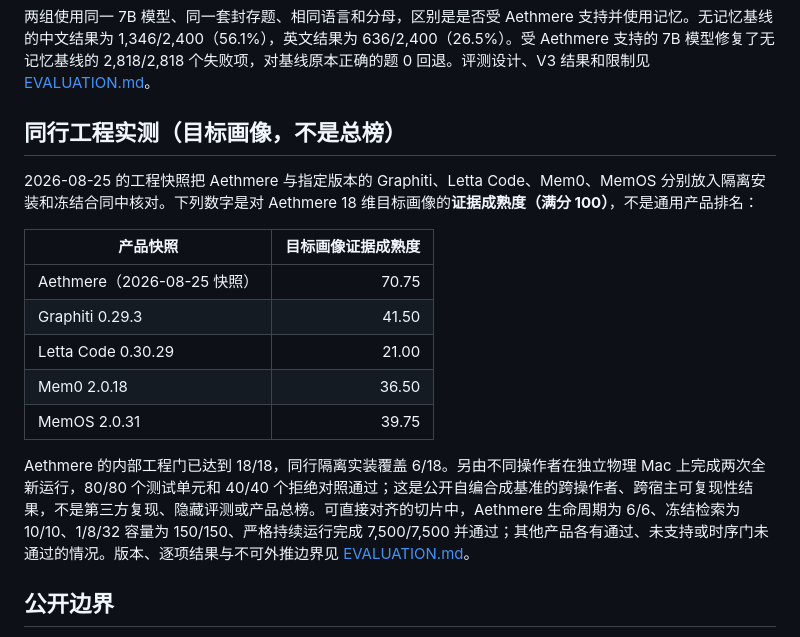
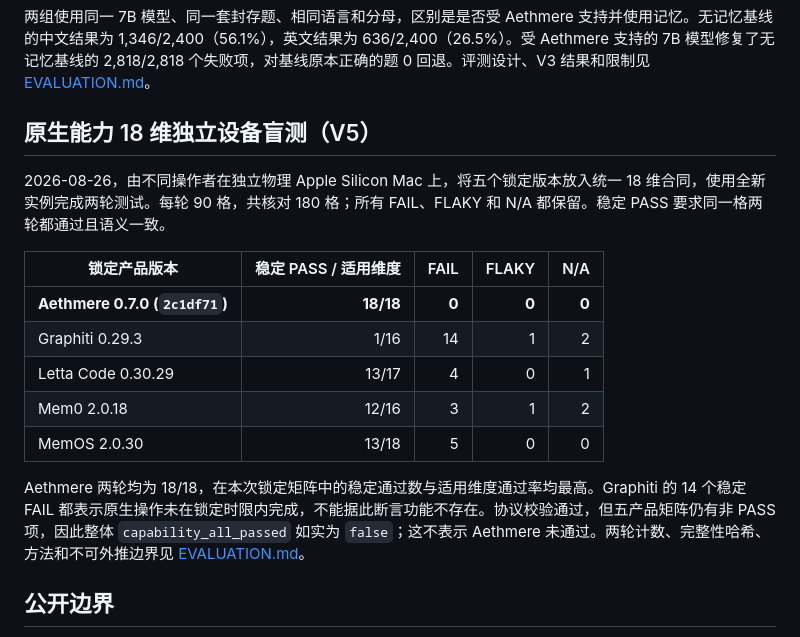
Before and after one commit to kzkz137806/aethmere, a Markdown page: README.md, the part around the change. Rendered like a GitHub page.

Commit message:
docs: publish V5 native capability blind run

```diff
--- a/README.md
+++ b/README.md
@@ -52,19 +52,19 @@ V5 中文和英文合计 4,800 题：
 
 两组使用同一 7B 模型、同一套封存题、相同语言和分母，区别是是否受 Aethmere 支持并使用记忆。无记忆基线的中文结果为 1,346/2,400（56.1%），英文结果为 636/2,400（26.5%）。受 Aethmere 支持的 7B 模型修复了无记忆基线的 2,818/2,818 个失败项，对基线原本正确的题 0 回退。评测设计、V3 结果和限制见 [EVALUATION.md](EVALUATION.md)。
 
-## 同行工程实测（目标画像，不是总榜）
+## 原生能力 18 维独立设备盲测（V5）
 
-2026-08-25 的工程快照把 Aethmere 与指定版本的 Graphiti、Letta Code、Mem0、MemOS 分别放入隔离安装和冻结合同中核对。下列数字是对 Aethmere 18 维目标画像的**证据成熟度（满分 100）**，不是通用产品排名：
+2026-08-26，由不同操作者在独立物理 Apple Silicon Mac 上，将五个锁定版本放入统一 18 维合同，使用全新实例完成两轮测试。每轮 90 格，共核对 180 格；所有 FAIL、FLAKY 和 N/A 都保留。稳定 PASS 要求同一格两轮都通过且语义一致。
 
-| 产品快照 | 目标画像证据成熟度 |
-|---|---:|
-| Aethmere（2026-08-25 快照） | 70.75 |
-| Graphiti 0.29.3 | 41.50 |
-| Letta Code 0.30.29 | 21.00 |
-| Mem0 2.0.18 | 36.50 |
-| MemOS 2.0.31 | 39.75 |
+| 锁定产品版本 | 稳定 PASS / 适用维度 | FAIL | FLAKY | N/A |
+|---|---:|---:|---:|---:|
+| **Aethmere 0.7.0 (`2c1df71`)** | **18/18** | **0** | **0** | **0** |
+| Graphiti 0.29.3 | 1/16 | 14 | 1 | 2 |
+| Letta Code 0.30.29 | 13/17 | 4 | 0 | 1 |
+| Mem0 2.0.18 | 12/16 | 3 | 1 | 2 |
+| MemOS 2.0.30 | 13/18 | 5 | 0 | 0 |
 
-Aethmere 的内部工程门已达到 18/18，同行隔离实装覆盖 6/18。另由不同操作者在独立物理 Mac 上完成两次全新运行，80/80 个测试单元和 40/40 个拒绝对照通过；这是公开自编合成基准的跨操作者、跨宿主可复现性结果，不是第三方复现、隐藏评测或产品总榜。可直接对齐的切片中，Aethmere 生命周期为 6/6、冻结检索为 10/10、1/8/32 容量为 150/150、严格持续运行完成 7,500/7,500 并通过；其他产品各有通过、未支持或时序门未通过的情况。版本、逐项结果与不可外推边界见 [EVALUATION.md](EVALUATION.md)。
+Aethmere 两轮均为 18/18，在本次锁定矩阵中的稳定通过数与适用维度通过率均最高。Graphiti 的 14 个稳定 FAIL 都表示原生操作未在锁定时限内完成，不能据此断言功能不存在。协议校验通过，但五产品矩阵仍有非 PASS 项，因此整体 `capability_all_passed` 如实为 `false`；这不表示 Aethmere 未通过。两轮计数、完整性哈希、方法和不可外推边界见 [EVALUATION.md](EVALUATION.md)。
 
 ## 公开边界
 
```
Also changed, not shown: EVALUATION.md (+25 -20 lines).
